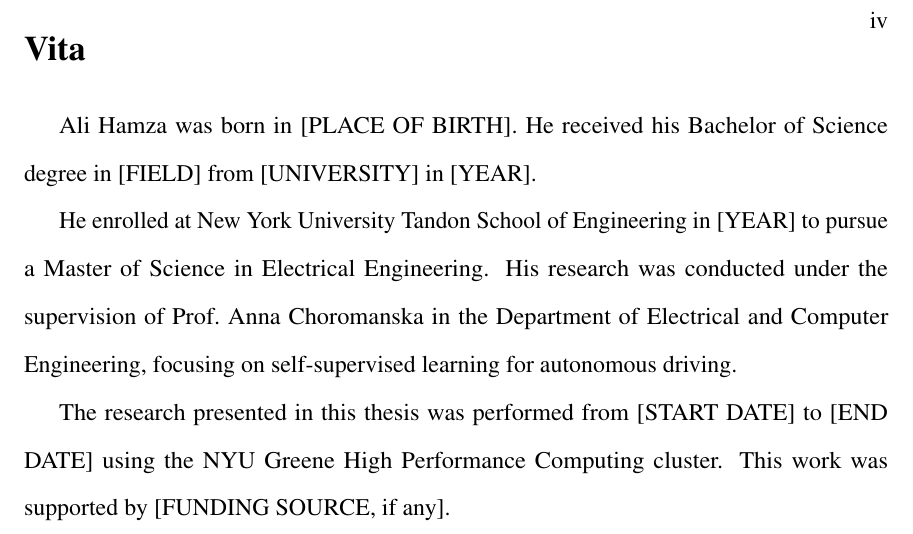
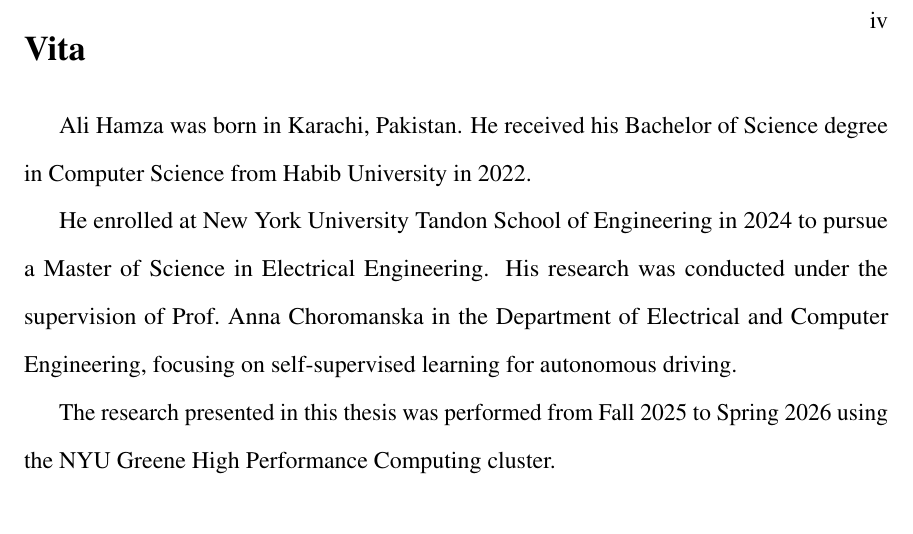
Before and after one commit to hurryingauto3/masters-thesis, a LaTeX thesis (thesis.tex, which reads vita.tex): part of page 6 of 57, cut so that both start at the same text. Compiled offline with pdfLaTeX.

Commit message:
Updates from Overleaf

```diff
--- a/vita.tex
+++ b/vita.tex
@@ -8,10 +8,10 @@
 %% - Source of any special support (grants, fellowships, etc.)
 %% - This is NOT a resume
 
-Ali Hamza was born in [PLACE OF BIRTH]. He received his Bachelor of Science degree in [FIELD] from [UNIVERSITY] in [YEAR].
+Ali Hamza was born in Karachi, Pakistan. He received his Bachelor of Science degree in Computer Science from Habib University in 2022.
 
 % TODO: Fill in educational and professional history
 
-He enrolled at New York University Tandon School of Engineering in [YEAR] to pursue a Master of Science in Electrical Engineering. His research was conducted under the supervision of Prof.\ Anna Choromanska in the Department of Electrical and Computer Engineering, focusing on self-supervised learning for autonomous driving.
+He enrolled at New York University Tandon School of Engineering in 2024 to pursue a Master of Science in Electrical Engineering. His research was conducted under the supervision of Prof.\ Anna Choromanska in the Department of Electrical and Computer Engineering, focusing on self-supervised learning for autonomous driving.
 
-The research presented in this thesis was performed from [START DATE] to [END DATE] using the NYU Greene High Performance Computing cluster. This work was supported by [FUNDING SOURCE, if any].
+The research presented in this thesis was performed from Fall 2025 to Spring 2026 using the NYU Greene High Performance Computing cluster.
```
